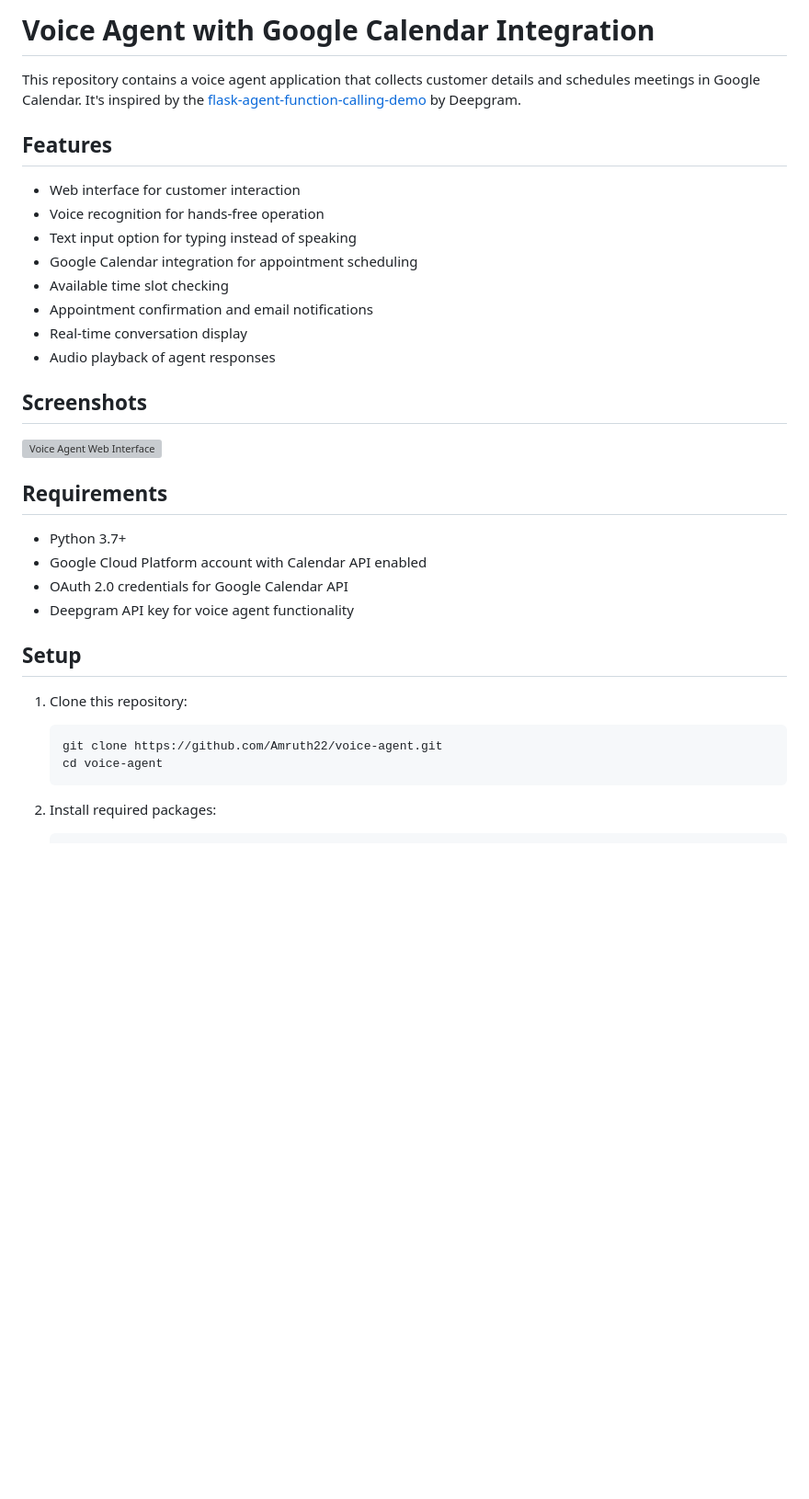
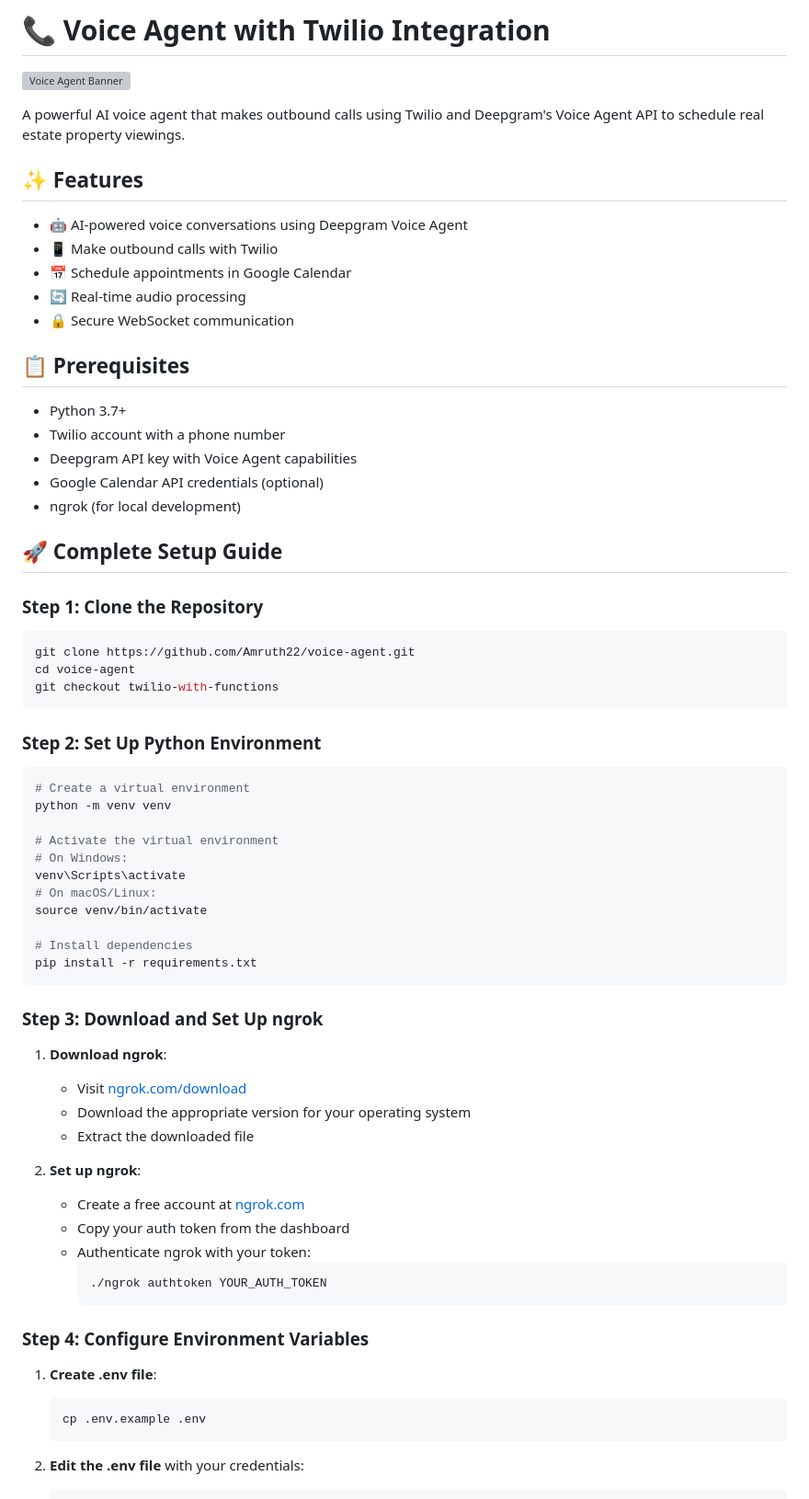
Before and after one commit to Amruth22/voice-agent, a Markdown page: README.md, the part around one of its changes. Shown at 92% size. Drawn GitHub-style; blank space fills up the shorter version; grey boxes are pictures that could not be loaded.

````diff
--- a/README.md
+++ b/README.md
@@ -1,36 +1,72 @@
-# Voice Agent with Google Calendar Integration
+# 📞 Voice Agent with Twilio Integration
 
-This repository contains a voice agent application that collects customer details and schedules meetings in Google Calendar. It's inspired by the [flask-agent-function-calling-demo](https://github.com/deepgram-devs/flask-agent-function-calling-demo) by Deepgram.
+![Voice Agent Banner](https://user-images.githubusercontent.com/74038190/212748830-4c709398-a386-4761-84d7-9e10b98fbe6e.gif)
 
-## Features
+A powerful AI voice agent that makes outbound calls using Twilio and Deepgram's Voice Agent API to schedule real estate property viewings.
 
-- Web interface for customer interaction
-- Voice recognition for hands-free operation
-- Text input option for typing instead of speaking
-- Google Calendar integration for appointment scheduling
-- Available time slot checking
-- Appointment confirmation and email notifications
-- Real-time conversation display
-- Audio playback of agent responses
+## ✨ Features
 
-## Screenshots
+- 🤖 AI-powered voice conversations using Deepgram Voice Agent
+- 📱 Make outbound calls with Twilio
+- 📅 Schedule appointments in Google Calendar
+- 🔄 Real-time audio processing
+- 🔒 Secure WebSocket communication
 
-![Voice Agent Web Interface](https://via.placeholder.com/800x450.png?text=Voice+Agent+Web+Interface)
-
-## Requirements
+## 📋 Prerequisites
 
 - Python 3.7+
-- Google Cloud Platform account with Calendar API enabled
-- OAuth 2.0 credentials for Google Calendar API
-- Deepgram API key for voice agent functionality
+- Twilio account with a phone number
+- Deepgram API key with Voice Agent capabilities
+- Google Calendar API credentials (optional)
+- ngrok (for local development)
 
-## Setup
+## 🚀 Complete Setup Guide
 
-1. Clone this repository:
-   ```
-   git clone https://github.com/Amruth22/voice-agent.git
-   cd voice-agent
+### Step 1: Clone the Repository
+
+```bash
+git clone https://github.com/Amruth22/voice-agent.git
+cd voice-agent
+git checkout twilio-with-functions
+```
+
+### Step 2: Set Up Python Environment
+
+```bash
+# Create a virtual environment
+python -m venv venv
+
+# Activate the virtual environment
+# On Windows:
+venv\Scripts\activate
+# On macOS/Linux:
+source venv/bin/activate
+
+# Install dependencies
+pip install -r requirements.txt
+```
+
+### Step 3: Download and Set Up ngrok
+
+1. **Download ngrok**:
+   - Visit [ngrok.com/download](https://ngrok.com/download)
+   - Download the appropriate version for your operating system
+   - Extract the downloaded file
+
+2. **Set up ngrok**:
+   - Create a free account at [ngrok.com](https://ngrok.com)
+   - Copy your auth token from the dashboard
+   - Authenticate ngrok with your token:
+     ```bash
+     ./ngrok authtoken YOUR_AUTH_TOKEN
+     ```
+
+### Step 4: Configure Environment Variables
+
+1. **Create .env file**:
+   ```bash
+   cp .env.example .env
    ```
 
-2. Install required packages:
+2. **Edit the .env file** with your credentials:
    ```
````
Also changed, not shown: other parts of README.md (+139 -48 lines).
